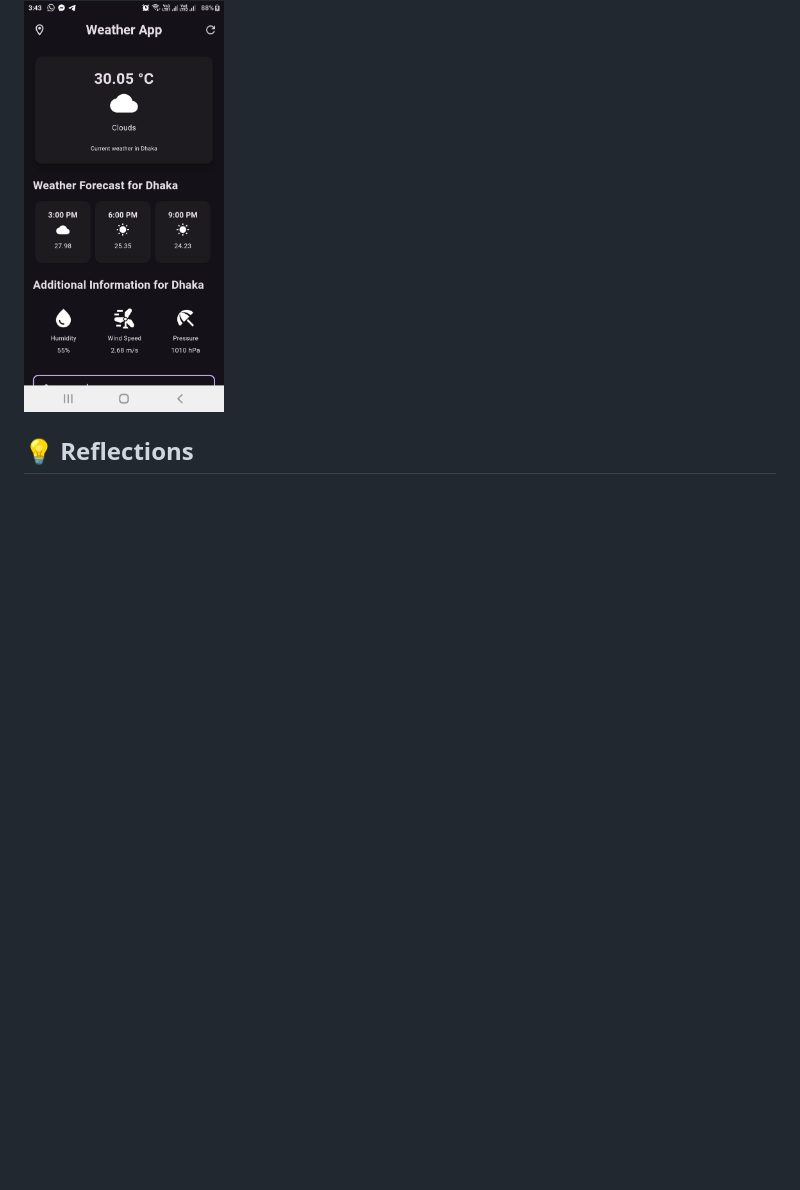
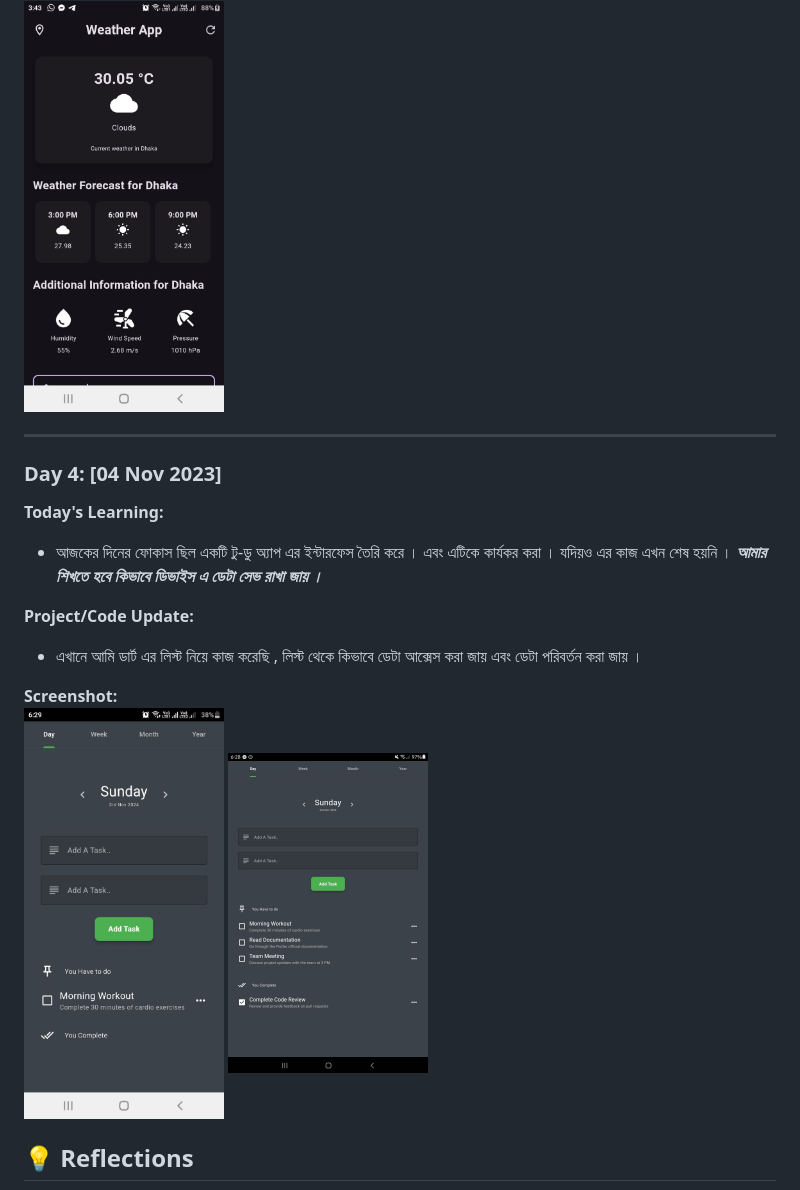
Before and after one commit to mdsiamulislam/DIU99DayCodingChallengeApp, a Markdown page: README.md, the part around the change printed below. Drawn GitHub-style; pictures changed too: assets/7.jpg (added), assets/8.jpg (added); blank space fills up the shorter version.

```diff
--- a/README.md
+++ b/README.md
@@ -70,6 +70,19 @@ The home page is now fully set up with icons and text, and the BMI app updates a
 
 **Screenshot:**
 <img src="assets/6.jpg" alt="Day 3 Work" width="200px">
+
+---
+
+ ### Day 4: [04 Nov 2023]
+**Today's Learning:**
+- আজকের দিনের ফোকাস ছিল একটি টু-ডু অ্যাপ এর ইন্টারফেস তৈরি করে । এবং এটিকে কার্যকর করা । যদিয়ও এর কাজ এখন শেষ হয়নি । ***আমার শিখতে হবে কিভাবে ডিভাইস এ ডেটা সেভ রাখা জায় ।***
+
+**Project/Code Update:**
+- এখানে আমি ডার্ট এর লিস্ট নিয়ে কাজ করেছি , লিস্ট থেকে কিভাবে ডেটা আক্সেস করা জায় এবং ডেটা পরিবর্তন করা জায় ।
+
+**Screenshot:**
+<img src="assets/7.jpg" alt="Day 4 Work" width="200px">
+<img src="assets/8.jpg" alt="Day 4 Work" width="200px">
 <!--
 ---
 
```
Also changed, not shown: other parts of README.md (+1 -1 lines), 5 other files.
